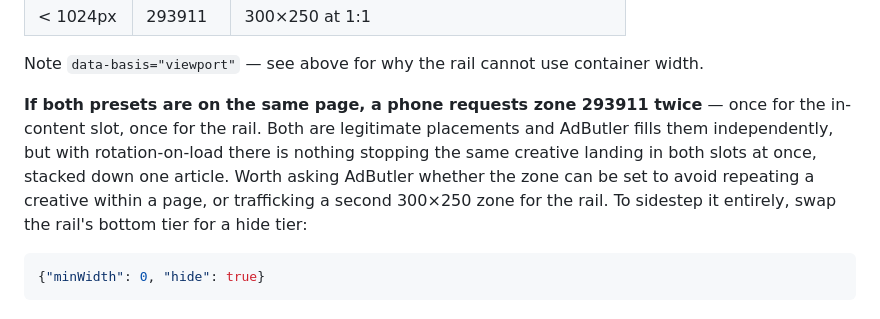
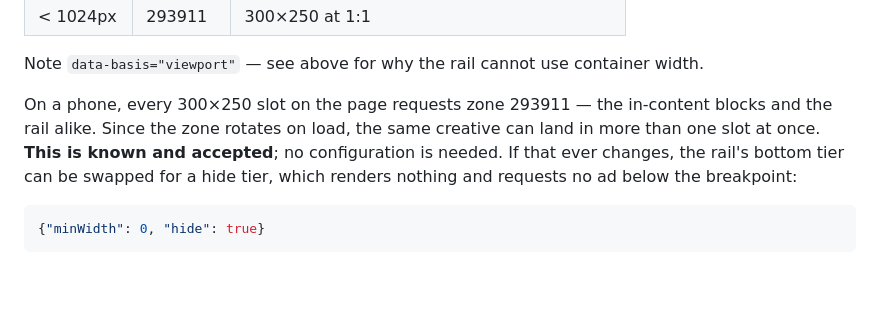
Before and after one commit to mhayes228/vpm-component-library, a Markdown page: sponsor-ad/README.md, the part around the change. Rendered like a GitHub page; blank space fills up the shorter version.

Commit message:
sponsor-ad: record that a repeated creative on mobile is accepted
Every 300x250 slot on a phone requests zone 293911, so with rotation on
load the same creative can appear in more than one slot. This was raised
and VPM accepted it, so the README no longer frames it as an open
question for AdButler. The hide tier stays documented as the lever if
that decision changes.

Documentation only; no behaviour change.

````diff
--- a/sponsor-ad/README.md
+++ b/sponsor-ad/README.md
@@ -196,14 +196,12 @@ a 900px-wide slot would leave two thirds of the row empty.
 Note `data-basis="viewport"` &mdash; see above for why the rail cannot use
 container width.
 
-**If both presets are on the same page, a phone requests zone 293911 twice**
-&mdash; once for the in-content slot, once for the rail. Both are legitimate
-placements and AdButler fills them independently, but with rotation-on-load
-there is nothing stopping the same creative landing in both slots at once,
-stacked down one article. Worth asking AdButler whether the zone can be set to
-avoid repeating a creative within a page, or trafficking a second 300&times;250
-zone for the rail. To sidestep it entirely, swap the rail's bottom tier for a
-hide tier:
+On a phone, every 300&times;250 slot on the page requests zone 293911 &mdash;
+the in-content blocks and the rail alike. Since the zone rotates on load,
+the same creative can land in more than one slot at once. **This is known and
+accepted**; no configuration is needed. If that ever changes, the rail's bottom
+tier can be swapped for a hide tier, which renders nothing and requests no ad
+below the breakpoint:
 
 ```json
 {"minWidth": 0, "hide": true}
````
